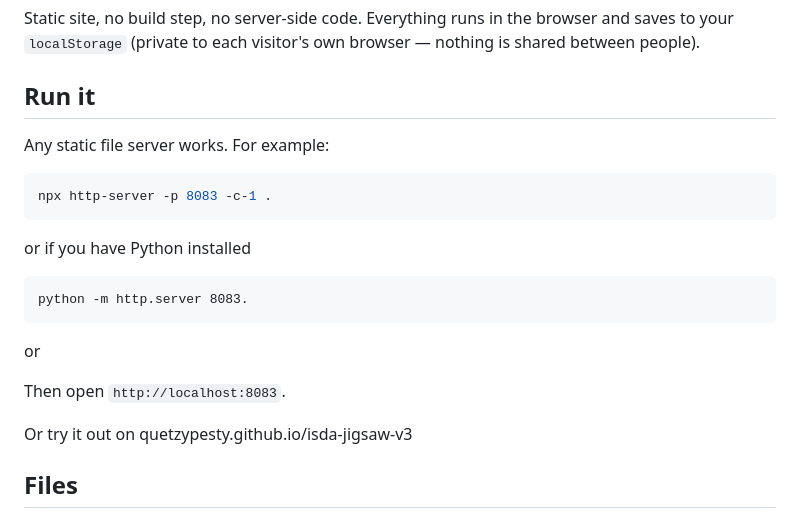
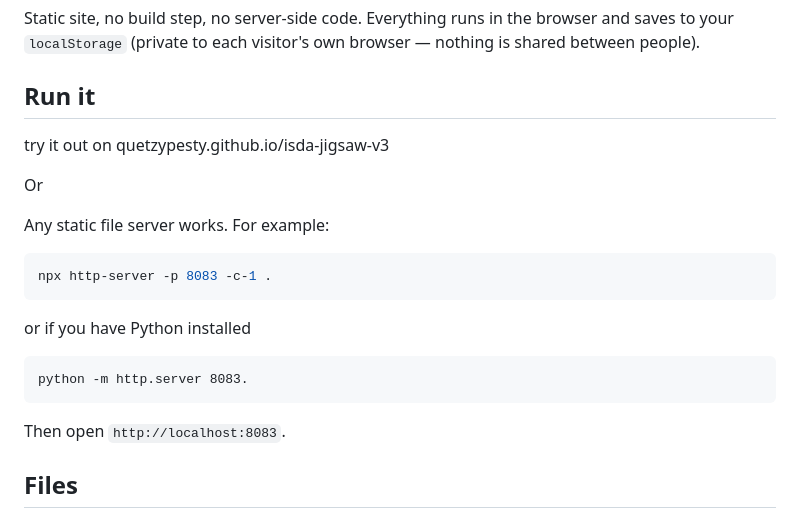
Before and after one commit to QuetzyPesty/isda-jigsaw-v3, a Markdown page: README.md, the part around the change. GitHub-like rendering.

````diff
--- a/README.md
+++ b/README.md
@@ -11,6 +11,10 @@ Static site, no build step, no server-side code. Everything runs in the browser
 
 ## Run it
 
+try it out on quetzypesty.github.io/isda-jigsaw-v3
+
+Or
+
 Any static file server works. For example:
 
 ```bash
@@ -20,11 +24,8 @@ or if you have Python installed
 ```
 python -m http.server 8083.
 ```
-or
 
 Then open `http://localhost:8083`.
-
-Or try it out on quetzypesty.github.io/isda-jigsaw-v3
 
 ## Files
 
````
